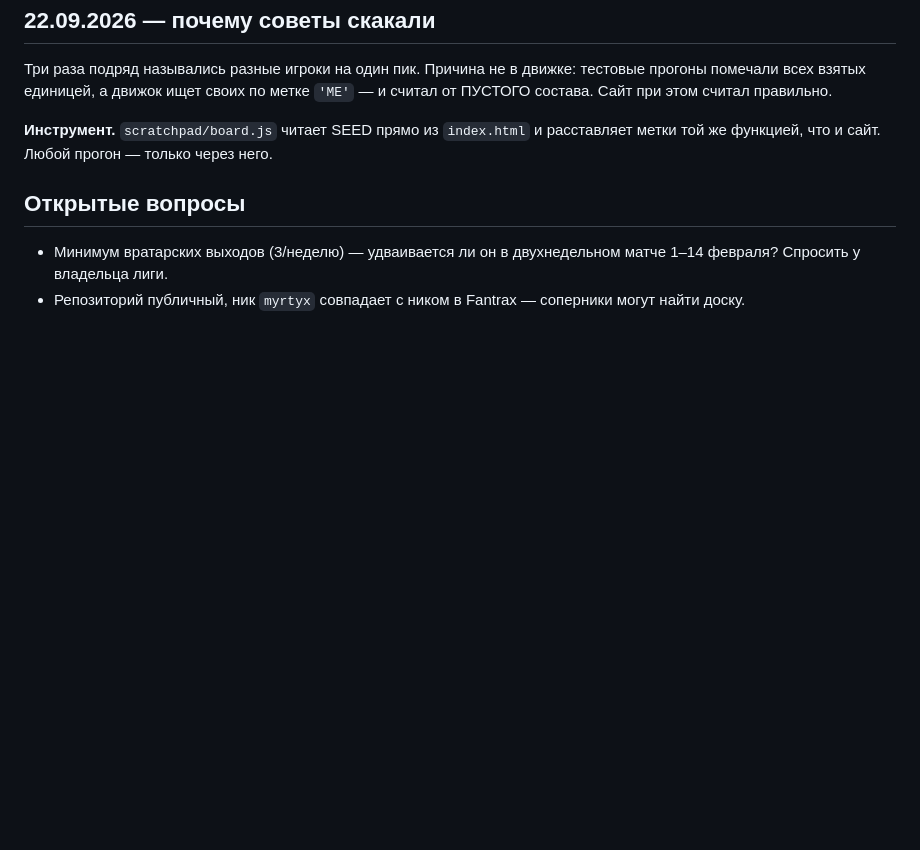
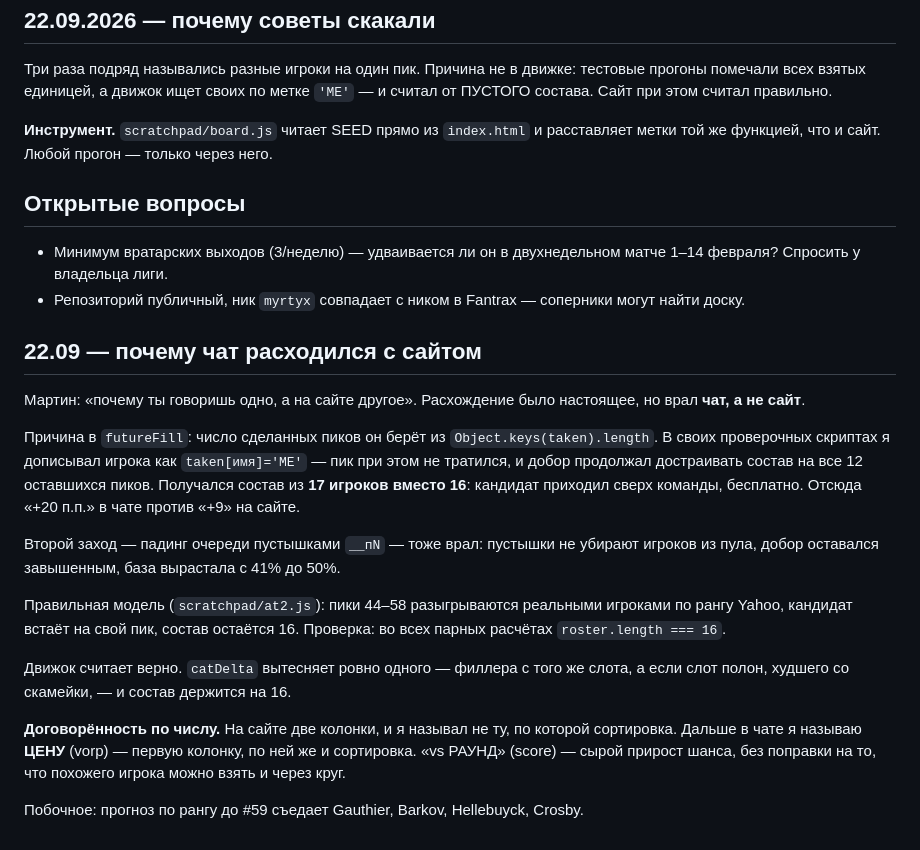
Before and after one commit to myrtyx/nhl-draft, a Markdown page: DECISIONS.md, the part around the change. GitHub-like rendering; blank space fills up the shorter version.

Commit message:
DECISIONS: почему чат расходился с сайтом — состав раздувался до 17
Co-Authored-By: Claude Opus 5 <noreply@anthropic.com>

```diff
--- a/DECISIONS.md
+++ b/DECISIONS.md
@@ -74,3 +74,31 @@
   матче 1–14 февраля? Спросить у владельца лиги.
 - Репозиторий публичный, ник `myrtyx` совпадает с ником в Fantrax — соперники
   могут найти доску.
+
+## 22.09 — почему чат расходился с сайтом
+
+Мартин: «почему ты говоришь одно, а на сайте другое». Расхождение было
+настоящее, но врал **чат, а не сайт**.
+
+Причина в `futureFill`: число сделанных пиков он берёт из `Object.keys(taken).length`.
+В своих проверочных скриптах я дописывал игрока как `taken[имя]='ME'` — пик при
+этом не тратился, и добор продолжал достраивать состав на все 12 оставшихся
+пиков. Получался состав из **17 игроков вместо 16**: кандидат приходил сверх
+команды, бесплатно. Отсюда «+20 п.п.» в чате против «+9» на сайте.
+
+Второй заход — падинг очереди пустышками `__пN` — тоже врал: пустышки не
+убирают игроков из пула, добор оставался завышенным, база вырастала с 41% до 50%.
+
+Правильная модель (`scratchpad/at2.js`): пики 44–58 разыгрываются реальными
+игроками по рангу Yahoo, кандидат встаёт на свой пик, состав остаётся 16.
+Проверка: во всех парных расчётах `roster.length === 16`.
+
+Движок считает верно. `catDelta` вытесняет ровно одного — филлера с того же
+слота, а если слот полон, худшего со скамейки, — и состав держится на 16.
+
+**Договорённость по числу.** На сайте две колонки, и я называл не ту, по которой
+сортировка. Дальше в чате я называю **ЦЕНУ** (vorp) — первую колонку, по ней же
+и сортировка. «vs РАУНД» (score) — сырой прирост шанса, без поправки на то, что
+похожего игрока можно взять и через круг.
+
+Побочное: прогноз по рангу до #59 съедает Gauthier, Barkov, Hellebuyck, Crosby.
```
